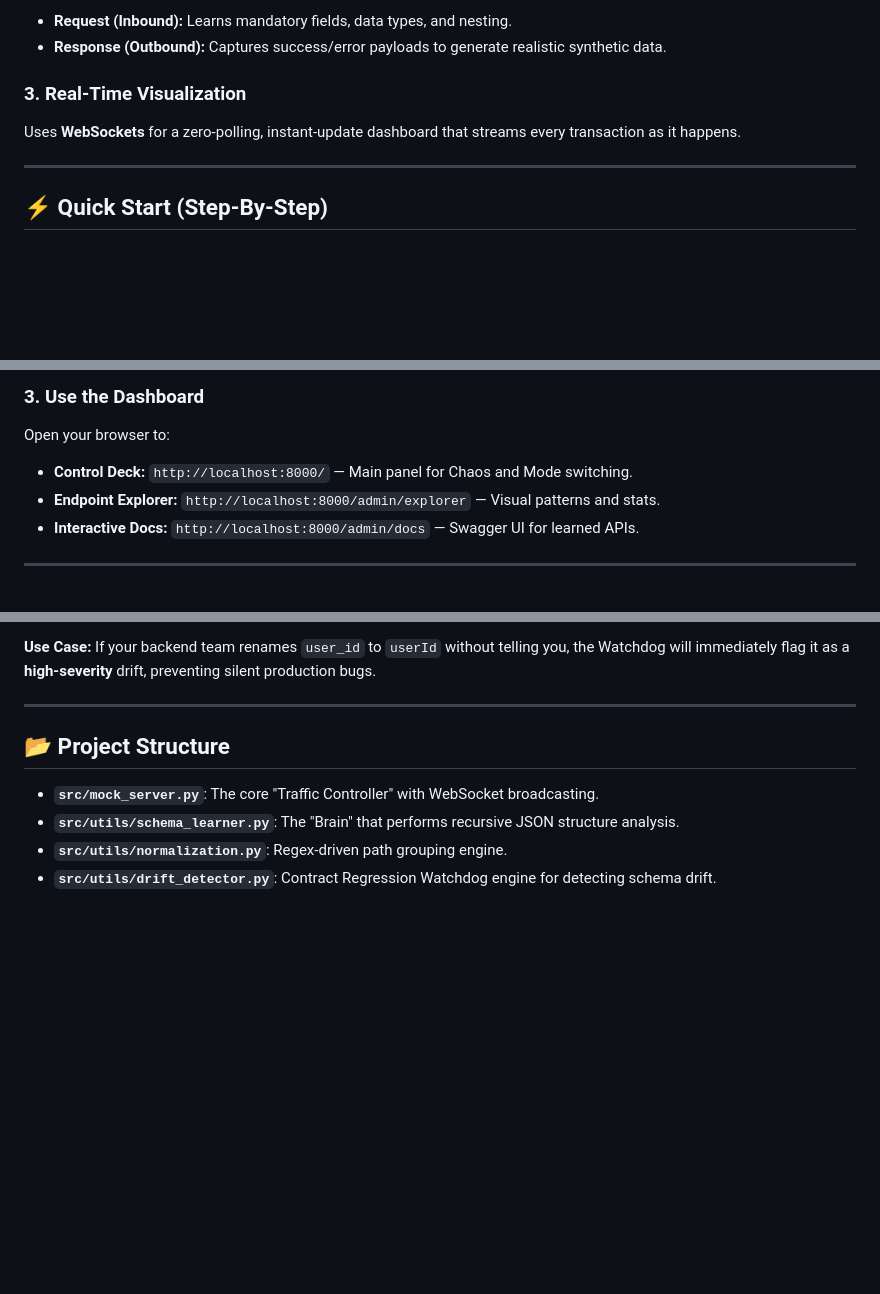
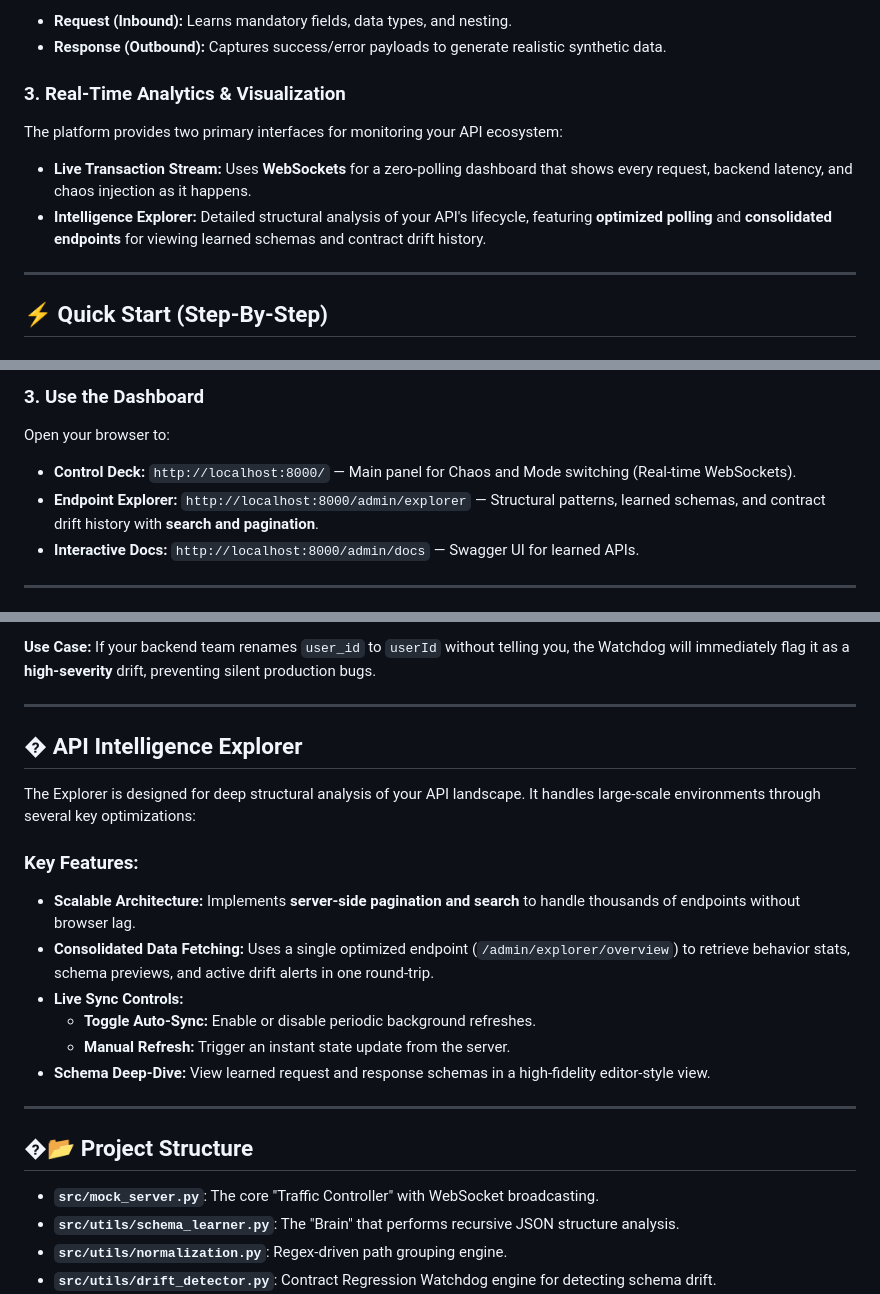
Before and after one commit to Prathamesh-Udoshi/intelligent-adaptive-mock, a Markdown page: README.md, 3 parts joined by grey strips. Rendered like a GitHub page; blank space fills up the shorter version.

Commit message:
update README with explorer pagination and search features

```diff
--- a/README.md
+++ b/README.md
@@ -33,8 +33,10 @@ It masters the JSON structure of your requests and responses.
 - **Request (Inbound):** Learns mandatory fields, data types, and nesting.
 - **Response (Outbound):** Captures success/error payloads to generate realistic synthetic data.
 
-### 3. Real-Time Visualization
-Uses **WebSockets** for a zero-polling, instant-update dashboard that streams every transaction as it happens.
+### 3. Real-Time Analytics & Visualization
+The platform provides two primary interfaces for monitoring your API ecosystem:
+- **Live Transaction Stream:** Uses **WebSockets** for a zero-polling dashboard that shows every request, backend latency, and chaos injection as it happens.
+- **Intelligence Explorer:** Detailed structural analysis of your API's lifecycle, featuring **optimized polling** and **consolidated endpoints** for viewing learned schemas and contract drift history.
 
 ---
 
@@ -59,8 +61,8 @@ python mock_server.py
 
 ### 3. Use the Dashboard
 Open your browser to:
-- **Control Deck:** `http://localhost:8000/` — Main panel for Chaos and Mode switching.
-- **Endpoint Explorer:** `http://localhost:8000/admin/explorer` — Visual patterns and stats.
+- **Control Deck:** `http://localhost:8000/` — Main panel for Chaos and Mode switching (Real-time WebSockets).
+- **Endpoint Explorer:** `http://localhost:8000/admin/explorer` — Structural patterns, learned schemas, and contract drift history with **search and pagination**.
 - **Interactive Docs:** `http://localhost:8000/admin/docs` — Swagger UI for learned APIs.
 
 ---
@@ -126,7 +128,21 @@ The platform continuously monitors your API for **contract drift**—when the re
 
 ---
 
-## 📂 Project Structure
+## � API Intelligence Explorer
+
+The Explorer is designed for deep structural analysis of your API landscape. It handles large-scale environments through several key optimizations:
+
+### Key Features:
+- **Scalable Architecture:** Implements **server-side pagination and search** to handle thousands of endpoints without browser lag.
+- **Consolidated Data Fetching:** Uses a single optimized endpoint (`/admin/explorer/overview`) to retrieve behavior stats, schema previews, and active drift alerts in one round-trip.
+- **Live Sync Controls:**
+    - **Toggle Auto-Sync:** Enable or disable periodic background refreshes.
+    - **Manual Refresh:** Trigger an instant state update from the server.
+- **Schema Deep-Dive:** View learned request and response schemas in a high-fidelity editor-style view.
+
+---
+
+## �📂 Project Structure
 - **`src/mock_server.py`**: The core "Traffic Controller" with WebSocket broadcasting.
 - **`src/utils/schema_learner.py`**: The "Brain" that performs recursive JSON structure analysis.
 - **`src/utils/normalization.py`**: Regex-driven path grouping engine.
```
